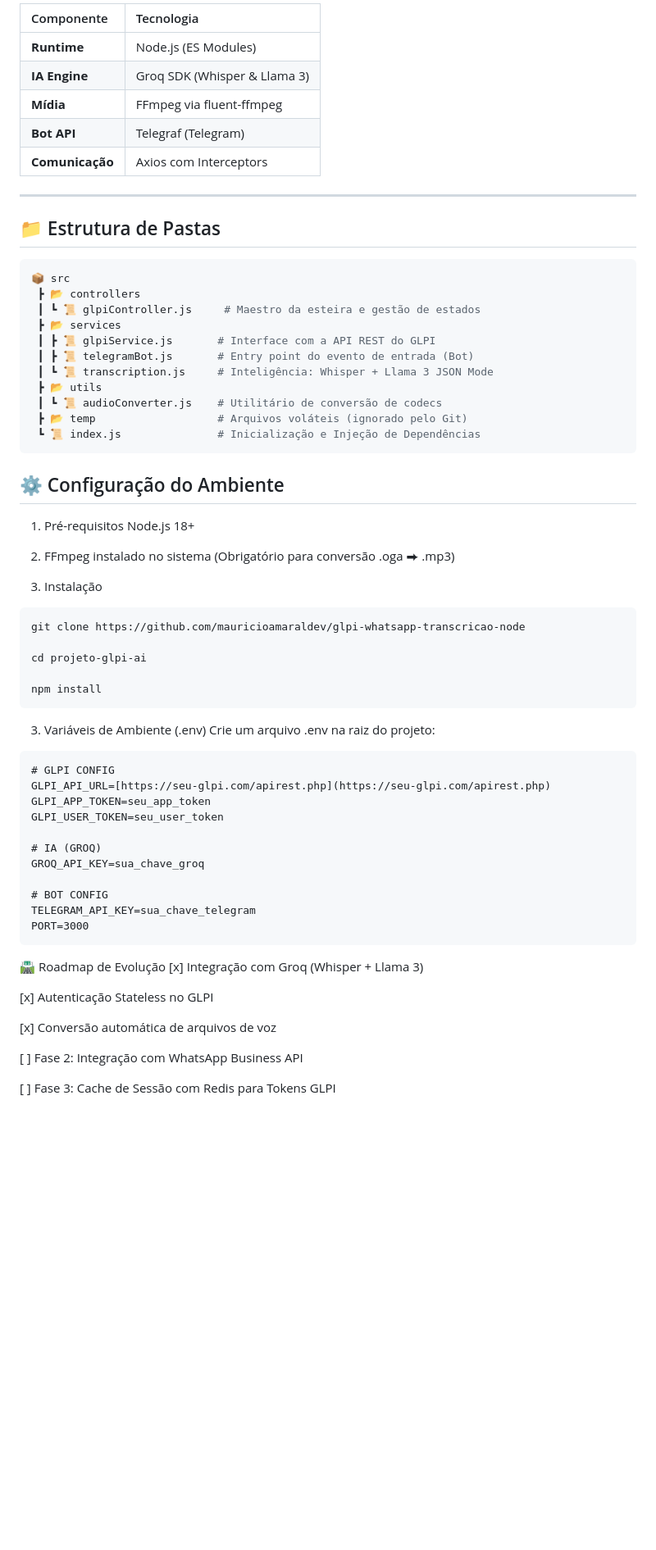
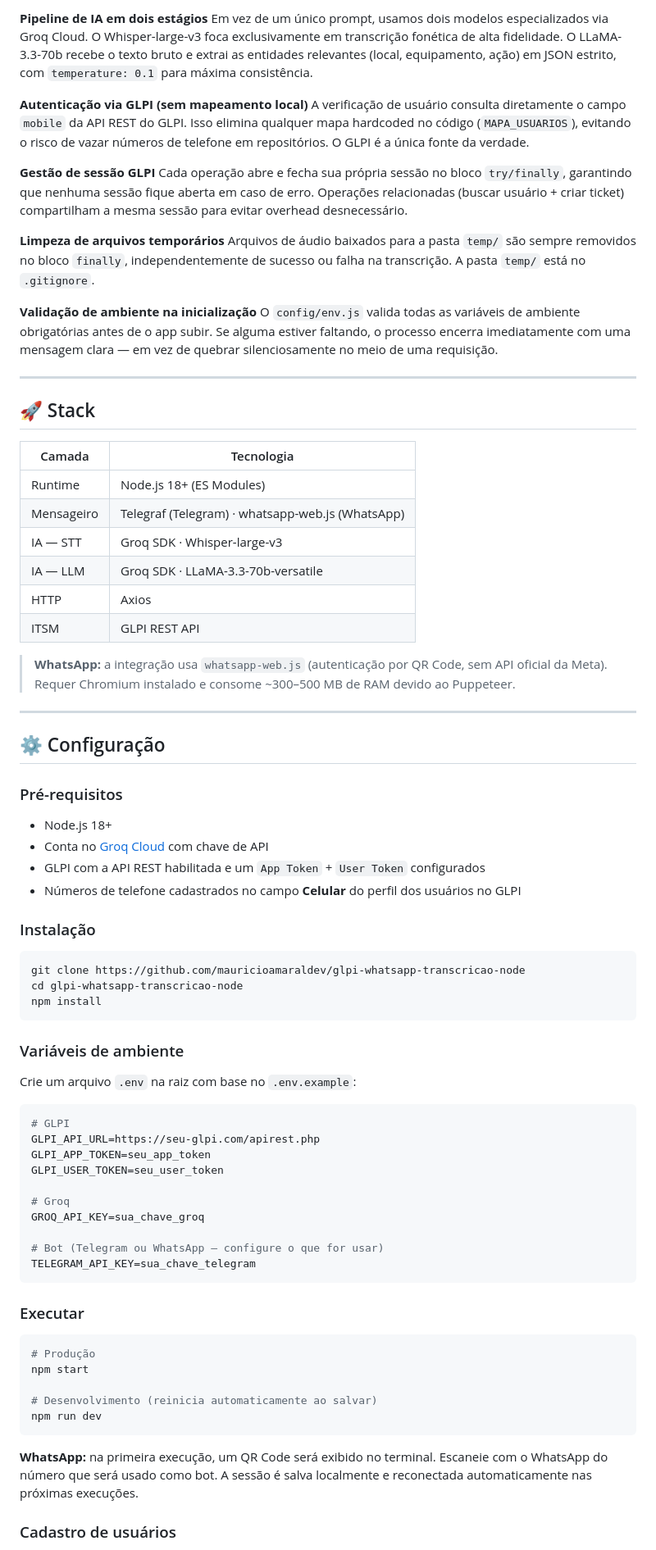
Before and after one commit to mauricioamaraldev/glpi-whatsapp-transcricao-node, a Markdown page: README.md, the part around one of its changes. Shown at 82% size. Rendered like a GitHub page; blank space fills up the shorter version.

Commit message:
Atualização de readme

````diff
--- a/README.md
+++ b/README.md
@@ -38,72 +67,81 @@ O projeto foi construído seguindo princípios de **Clean Architecture** e **Res
 
-| Componente      | Tecnologia                   |
-| :-------------- | :--------------------------- |
-| **Runtime**     | Node.js (ES Modules)         |
-| **IA Engine**   | Groq SDK (Whisper & Llama 3) |
-| **Mídia**       | FFmpeg via fluent-ffmpeg     |
-| **Bot API**     | Telegraf (Telegram)          |
-| **Comunicação** | Axios com Interceptors       |
+**Pipeline de IA em dois estágios**
+Em vez de um único prompt, usamos dois modelos especializados via Groq Cloud. O Whisper-large-v3 foca exclusivamente em transcrição fonética de alta fidelidade. O LLaMA-3.3-70b recebe o texto bruto e extrai as entidades relevantes (local, equipamento, ação) em JSON estrito, com `temperature: 0.1` para máxima consistência.
+
+**Autenticação via GLPI (sem mapeamento local)**
+A verificação de usuário consulta diretamente o campo `mobile` da API REST do GLPI. Isso elimina qualquer mapa hardcoded no código (`MAPA_USUARIOS`), evitando o risco de vazar números de telefone em repositórios. O GLPI é a única fonte da verdade.
+
+**Gestão de sessão GLPI**
+Cada operação abre e fecha sua própria sessão no bloco `try/finally`, garantindo que nenhuma sessão fique aberta em caso de erro. Operações relacionadas (buscar usuário + criar ticket) compartilham a mesma sessão para evitar overhead desnecessário.
+
+**Limpeza de arquivos temporários**
+Arquivos de áudio baixados para a pasta `temp/` são sempre removidos no bloco `finally`, independentemente de sucesso ou falha na transcrição. A pasta `temp/` está no `.gitignore`.
+
+**Validação de ambiente na inicialização**
+O `config/env.js` valida todas as variáveis de ambiente obrigatórias antes de o app subir. Se alguma estiver faltando, o processo encerra imediatamente com uma mensagem clara — em vez de quebrar silenciosamente no meio de uma requisição.
 
 ---
 
-## 📁 Estrutura de Pastas
+## 🚀 Stack
 
-```bash
-📦 src
- ┣ 📂 controllers
- ┃ ┗ 📜 glpiController.js     # Maestro da esteira e gestão de estados
- ┣ 📂 services
- ┃ ┣ 📜 glpiService.js       # Interface com a API REST do GLPI
- ┃ ┣ 📜 telegramBot.js       # Entry point do evento de entrada (Bot)
- ┃ ┗ 📜 transcription.js     # Inteligência: Whisper + Llama 3 JSON Mode
- ┣ 📂 utils
- ┃ ┗ 📜 audioConverter.js    # Utilitário de conversão de codecs
- ┣ 📂 temp                   # Arquivos voláteis (ignorado pelo Git)
- ┗ 📜 index.js               # Inicialização e Injeção de Dependências
-```
+| Camada     | Tecnologia                                       |
+| ---------- | ------------------------------------------------ |
+| Runtime    | Node.js 18+ (ES Modules)                         |
+| Mensageiro | Telegraf (Telegram) · whatsapp-web.js (WhatsApp) |
+| IA — STT   | Groq SDK · Whisper-large-v3                      |
+| IA — LLM   | Groq SDK · LLaMA-3.3-70b-versatile               |
+| HTTP       | Axios                                            |
+| ITSM       | GLPI REST API                                    |
 
-## ⚙️ Configuração do Ambiente
+> **WhatsApp:** a integração usa `whatsapp-web.js` (autenticação por QR Code, sem API oficial da Meta). Requer Chromium instalado e consome ~300–500 MB de RAM devido ao Puppeteer.
 
-1. Pré-requisitos
-   Node.js 18+
+---
 
-2. FFmpeg instalado no sistema (Obrigatório para conversão .oga ⮕ .mp3)
+## ⚙️ Configuração
 
-3. Instalação
+### Pré-requisitos
+
+- Node.js 18+
+- Conta no [Groq Cloud](https://console.groq.com) com chave de API
+- GLPI com a API REST habilitada e um `App Token` + `User Token` configurados
+- Números de telefone cadastrados no campo **Celular** do perfil dos usuários no GLPI
+
+### Instalação
 
 ```bash
 git clone https://github.com/mauricioamaraldev/glpi-whatsapp-transcricao-node
-
-cd projeto-glpi-ai
-
+cd glpi-whatsapp-transcricao-node
 npm install
 ```
 
-3. Variáveis de Ambiente (.env)
-   Crie um arquivo .env na raiz do projeto:
+### Variáveis de ambiente
 
-```
-# GLPI CONFIG
-GLPI_API_URL=[https://seu-glpi.com/apirest.php](https://seu-glpi.com/apirest.php)
+Crie um arquivo `.env` na raiz com base no `.env.example`:
+
+```env
+# GLPI
+GLPI_API_URL=https://seu-glpi.com/apirest.php
 GLPI_APP_TOKEN=seu_app_token
 GLPI_USER_TOKEN=seu_user_token
 
-# IA (GROQ)
+# Groq
 GROQ_API_KEY=sua_chave_groq
 
-# BOT CONFIG
+# Bot (Telegram ou WhatsApp — configure o que for usar)
 TELEGRAM_API_KEY=sua_chave_telegram
-PORT=3000
 ```
 
-🛣️ Roadmap de Evolução
-[x] Integração com Groq (Whisper + Llama 3)
+### Executar
 
-[x] Autenticação Stateless no GLPI
+```bash
+# Produção
+npm start
 
-[x] Conversão automática de arquivos de voz
+# Desenvolvimento (reinicia automaticamente ao salvar)
+npm run dev
+```
 
-[ ] Fase 2: Integração com WhatsApp Business API
+**WhatsApp:** na primeira execução, um QR Code será exibido no terminal. Escaneie com o WhatsApp do número que será usado como bot. A sessão é salva localmente e reconectada automaticamente nas próximas execuções.
 
-[ ] Fase 3: Cache de Sessão com Redis para Tokens GLPI
+### Cadastro de usuários
 
````
Also changed, not shown: other parts of README.md (+71 -23 lines).
